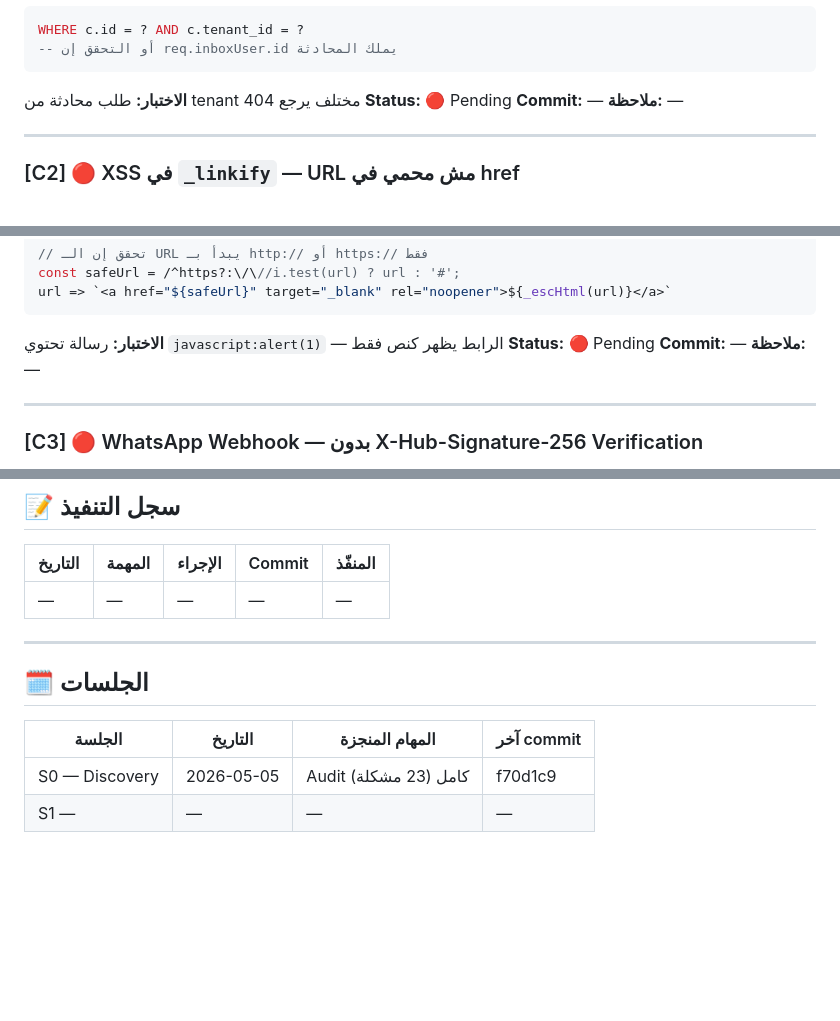
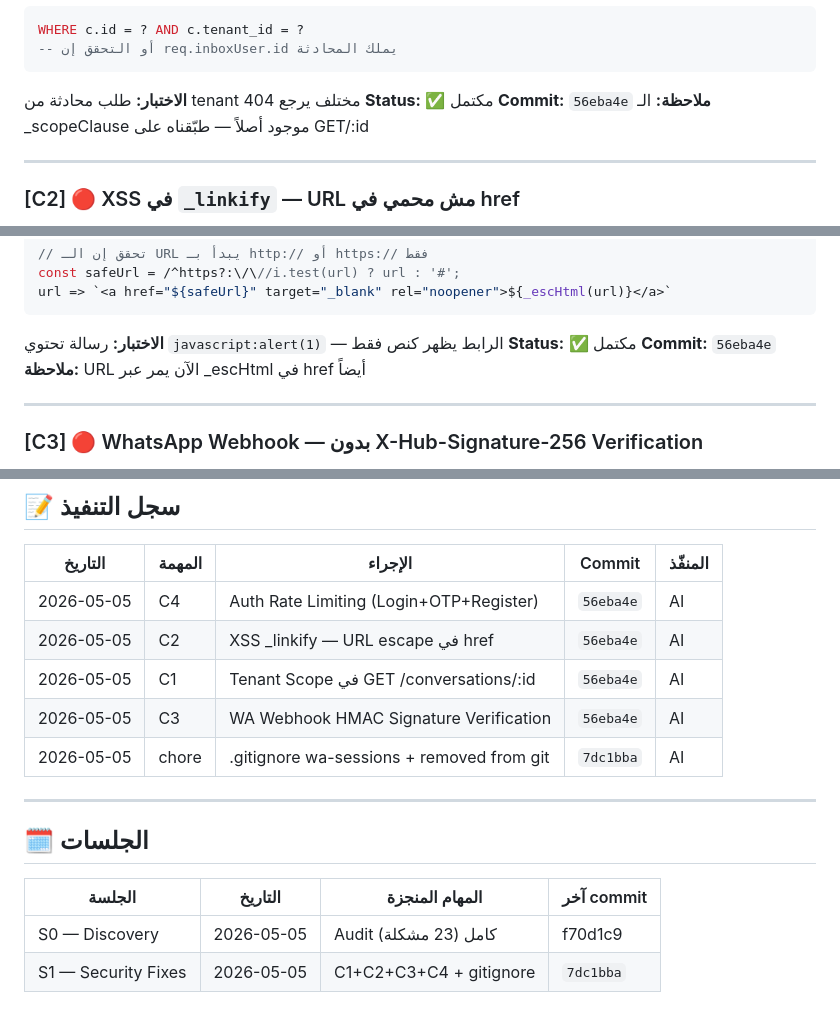
Before and after one commit to ahmedsaadareej/areej-pro, a Markdown page: AUDIT.md, 3 parts joined by grey strips. Rendered like a GitHub page; blank space fills up the shorter version.

Commit message:
audit: update AUDIT.md — C1+C2+C3+C4 completed (4/23 done)

````diff
--- a/AUDIT.md
+++ b/AUDIT.md
@@ -65,9 +65,9 @@ WHERE c.id = ? AND c.tenant_id = ?
 -- أو التحقق إن req.inboxUser.id يملك المحادثة
 ```
 **الاختبار:** طلب محادثة من tenant مختلف يرجع 404
-**Status:** 🔴 Pending
-**Commit:** —
-**ملاحظة:** —
+**Status:** ✅ مكتمل
+**Commit:** `56eba4e`
+**ملاحظة:** الـ _scopeClause موجود أصلاً — طبّقناه على GET/:id
 
 ---
 
@@ -86,9 +86,9 @@ const safeUrl = /^https?:\/\//i.test(url) ? url : '#';
 url => `<a href="${safeUrl}" target="_blank" rel="noopener">${_escHtml(url)}</a>`
 ```
 **الاختبار:** رسالة تحتوي `javascript:alert(1)` — الرابط يظهر كنص فقط
-**Status:** 🔴 Pending
-**Commit:** —
-**ملاحظة:** —
+**Status:** ✅ مكتمل
+**Commit:** `56eba4e`
+**ملاحظة:** URL الآن يمر عبر _escHtml في href أيضاً
 
 ---
 
@@ -323,7 +323,11 @@ for (const u of allUsers) { ... } // ❌ O(n) على كل tenant
 
 | التاريخ | المهمة | الإجراء | Commit | المنفّذ |
 |---------|--------|---------|--------|---------|
-| — | — | — | — | — |
+| 2026-05-05 | C4 | Auth Rate Limiting (Login+OTP+Register) | `56eba4e` | AI |
+| 2026-05-05 | C2 | XSS _linkify — URL escape في href | `56eba4e` | AI |
+| 2026-05-05 | C1 | Tenant Scope في GET /conversations/:id | `56eba4e` | AI |
+| 2026-05-05 | C3 | WA Webhook HMAC Signature Verification | `56eba4e` | AI |
+| 2026-05-05 | chore | .gitignore wa-sessions + removed from git | `7dc1bba` | AI |
 
 ---
 
@@ -332,4 +336,4 @@ for (const u of allUsers) { ... } // ❌ O(n) على كل tenant
 | الجلسة | التاريخ | المهام المنجزة | آخر commit |
 |--------|---------|---------------|-----------|
 | S0 — Discovery | 2026-05-05 | Audit كامل (23 مشكلة) | f70d1c9 |
-| S1 — | — | — | — |
+| S1 — Security Fixes | 2026-05-05 | C1+C2+C3+C4 + gitignore | `7dc1bba` |
````
Also changed, not shown: other parts of AUDIT.md (+8 -8 lines).
